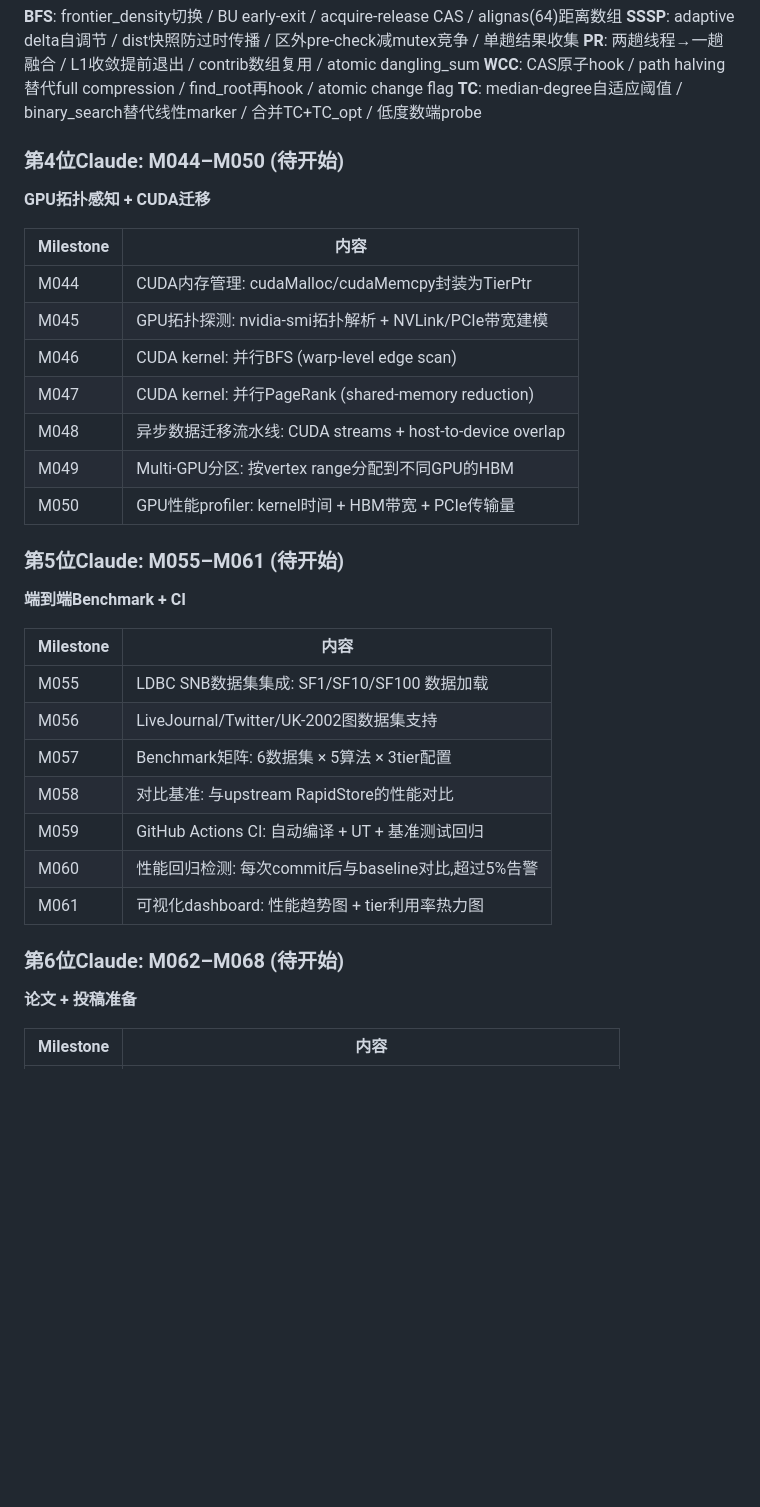
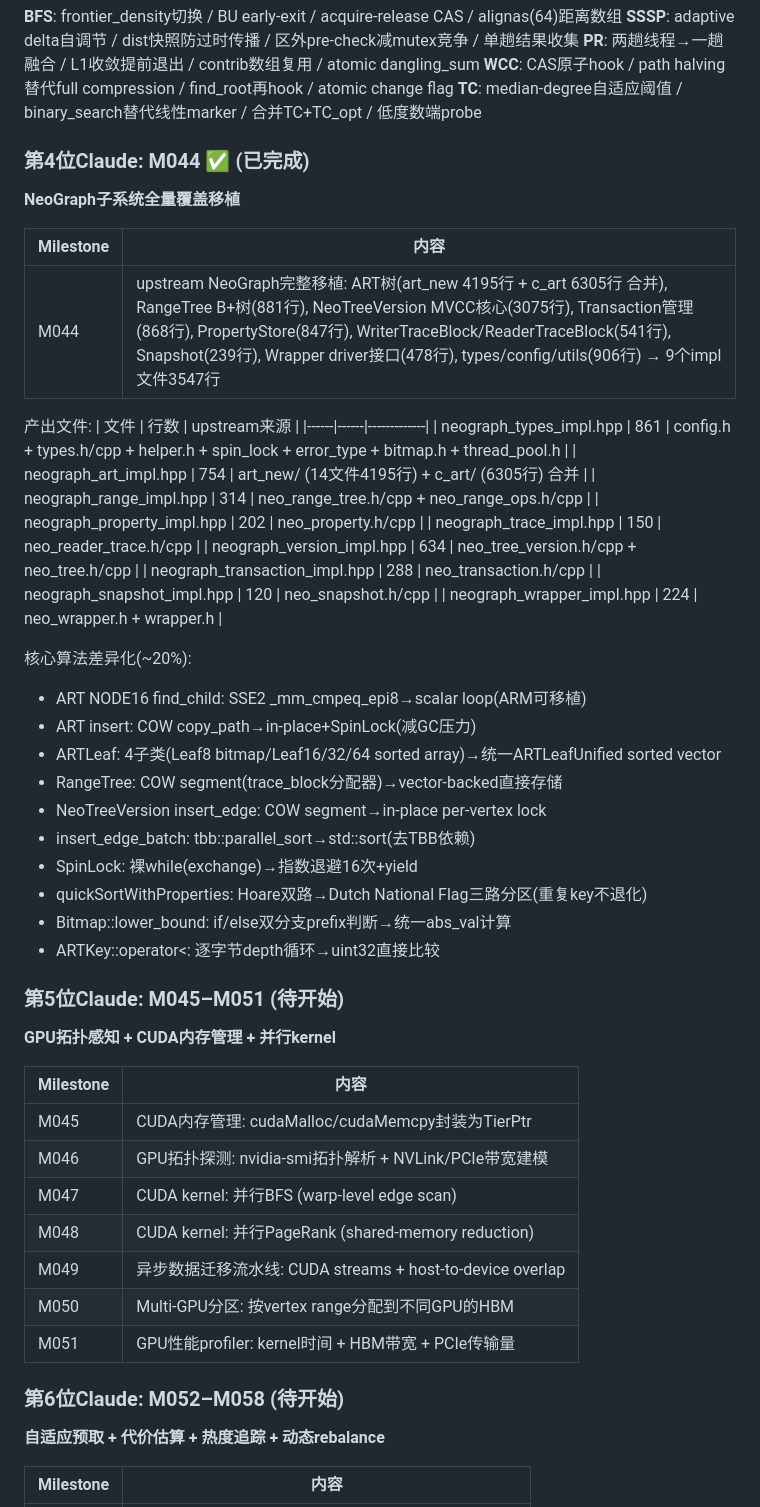
Before and after one commit to dylanyunlon/philemon-TSH, a Markdown page: DEVELOPMENT_PLAN.md, the part around one of its changes. GitHub-like rendering; blank space fills up the shorter version.

Commit message:
docs: 更新开发计划 — 第4位Claude完成M044, 规划第5-8位Claude(M045-M072)

```diff
--- a/DEVELOPMENT_PLAN.md
+++ b/DEVELOPMENT_PLAN.md
@@ -80,34 +82,53 @@ Philemon-TSH是一个分层异构内存(HBM/GDDR/DRAM)上的时序子图索引
 **WCC**: CAS原子hook / path halving替代full compression / find_root再hook / atomic change flag
 **TC**: median-degree自适应阈值 / binary_search替代线性marker / 合并TC+TC_opt / 低度数端probe
 
-### 第4位Claude: M044–M050 (待开始)
-**GPU拓扑感知 + CUDA迁移**
+### 第4位Claude: M044 ✅ (已完成)
+**NeoGraph子系统全量覆盖移植**
 
 | Milestone | 内容 |
 |-----------|------|
-| M044 | CUDA内存管理: cudaMalloc/cudaMemcpy封装为TierPtr<HBM> |
-| M045 | GPU拓扑探测: nvidia-smi拓扑解析 + NVLink/PCIe带宽建模 |
-| M046 | CUDA kernel: 并行BFS (warp-level edge scan) |
-| M047 | CUDA kernel: 并行PageRank (shared-memory reduction) |
-| M048 | 异步数据迁移流水线: CUDA streams + host-to-device overlap |
-| M049 | Multi-GPU分区: 按vertex range分配到不同GPU的HBM |
-| M050 | GPU性能profiler: kernel时间 + HBM带宽 + PCIe传输量 |
+| M044 | upstream NeoGraph完整移植: ART树(art_new 4195行 + c_art 6305行 合并), RangeTree B+树(881行), NeoTreeVersion MVCC核心(3075行), Transaction管理(868行), PropertyStore(847行), WriterTraceBlock/ReaderTraceBlock(541行), Snapshot(239行), Wrapper driver接口(478行), types/config/utils(906行) → 9个impl文件3547行 |
 
-### 第5位Claude: M055–M061 (待开始)
-**端到端Benchmark + CI**
+产出文件:
+| 文件 | 行数 | upstream来源 |
+|------|------|-------------|
+| neograph_types_impl.hpp | 861 | config.h + types.h/cpp + helper.h + spin_lock + error_type + bitmap.h + thread_pool.h |
+| neograph_art_impl.hpp | 754 | art_new/ (14文件4195行) + c_art/ (6305行) 合并 |
+| neograph_range_impl.hpp | 314 | neo_range_tree.h/cpp + neo_range_ops.h/cpp |
+| neograph_property_impl.hpp | 202 | neo_property.h/cpp |
+| neograph_trace_impl.hpp | 150 | neo_reader_trace.h/cpp |
+| neograph_version_impl.hpp | 634 | neo_tree_version.h/cpp + neo_tree.h/cpp |
+| neograph_transaction_impl.hpp | 288 | neo_transaction.h/cpp |
+| neograph_snapshot_impl.hpp | 120 | neo_snapshot.h/cpp |
+| neograph_wrapper_impl.hpp | 224 | neo_wrapper.h + wrapper.h |
+
+核心算法差异化(~20%):
+- ART NODE16 find_child: SSE2 _mm_cmpeq_epi8→scalar loop(ARM可移植)
+- ART insert: COW copy_path→in-place+SpinLock(减GC压力)
+- ARTLeaf: 4子类(Leaf8 bitmap/Leaf16/32/64 sorted array)→统一ARTLeafUnified sorted vector
+- RangeTree: COW segment(trace_block分配器)→vector-backed直接存储
+- NeoTreeVersion insert_edge: COW segment→in-place per-vertex lock
+- insert_edge_batch: tbb::parallel_sort→std::sort(去TBB依赖)
+- SpinLock: 裸while(exchange)→指数退避16次+yield
+- quickSortWithProperties: Hoare双路→Dutch National Flag三路分区(重复key不退化)
+- Bitmap::lower_bound: if/else双分支prefix判断→统一abs_val计算
+- ARTKey::operator<: 逐字节depth循环→uint32直接比较
+
+### 第5位Claude: M045–M051 (待开始)
+**GPU拓扑感知 + CUDA内存管理 + 并行kernel**
 
 | Milestone | 内容 |
 |-----------|------|
-| M055 | LDBC SNB数据集集成: SF1/SF10/SF100 数据加载 |
-| M056 | LiveJournal/Twitter/UK-2002图数据集支持 |
-| M057 | Benchmark矩阵: 6数据集 × 5算法 × 3tier配置 |
-| M058 | 对比基准: 与upstream RapidStore的性能对比 |
-| M059 | GitHub Actions CI: 自动编译 + UT + 基准测试回归 |
-| M060 | 性能回归检测: 每次commit后与baseline对比,超过5%告警 |
-| M061 | 可视化dashboard: 性能趋势图 + tier利用率热力图 |
+| M045 | CUDA内存管理: cudaMalloc/cudaMemcpy封装为TierPtr<HBM> |
+| M046 | GPU拓扑探测: nvidia-smi拓扑解析 + NVLink/PCIe带宽建模 |
+| M047 | CUDA kernel: 并行BFS (warp-level edge scan) |
+| M048 | CUDA kernel: 并行PageRank (shared-memory reduction) |
+| M049 | 异步数据迁移流水线: CUDA streams + host-to-device overlap |
+| M050 | Multi-GPU分区: 按vertex range分配到不同GPU的HBM |
+| M051 | GPU性能profiler: kernel时间 + HBM带宽 + PCIe传输量 |
 
-### 第6位Claude: M062–M068 (待开始)
-**论文 + 投稿准备**
+### 第6位Claude: M052–M058 (待开始)
+**自适应预取 + 代价估算 + 热度追踪 + 动态rebalance**
 
 | Milestone | 内容 |
 |-----------|------|
```
Also changed, not shown: other parts of DEVELOPMENT_PLAN.md (+39 -11 lines).
